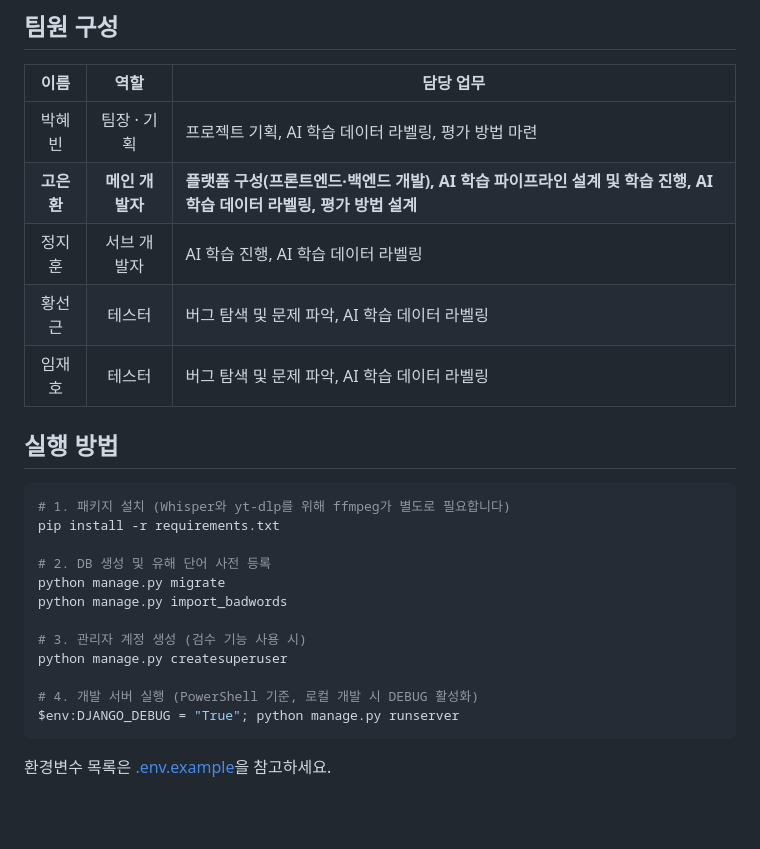
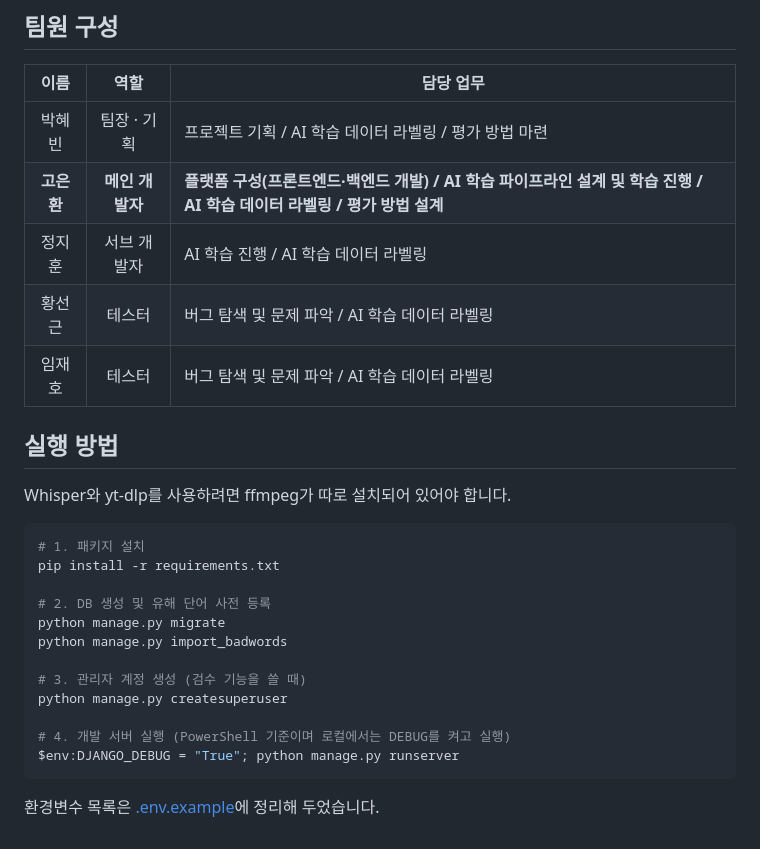
Before and after one commit to studKo/youtube-safety-analyzer, a Markdown page: README.md, the part around one of its changes. Drawn GitHub-style; blank space fills up the shorter version.

````diff
--- a/README.md
+++ b/README.md
@@ -55,27 +50,29 @@ YouTube 영상의 음성을 텍스트로 변환하고, 유해 단어 탐지와 A
 
 | 이름 | 역할 | 담당 업무 |
 | :---: | :---: | --- |
-| 박혜빈 | 팀장 · 기획 | 프로젝트 기획, AI 학습 데이터 라벨링, 평가 방법 마련 |
-| **고은환** | **메인 개발자** | **플랫폼 구성(프론트엔드·백엔드 개발), AI 학습 파이프라인 설계 및 학습 진행, AI 학습 데이터 라벨링, 평가 방법 설계** |
-| 정지훈 | 서브 개발자 | AI 학습 진행, AI 학습 데이터 라벨링 |
-| 황선근 | 테스터 | 버그 탐색 및 문제 파악, AI 학습 데이터 라벨링 |
-| 임재호 | 테스터 | 버그 탐색 및 문제 파악, AI 학습 데이터 라벨링 |
+| 박혜빈 | 팀장 · 기획 | 프로젝트 기획 / AI 학습 데이터 라벨링 / 평가 방법 마련 |
+| **고은환** | **메인 개발자** | **플랫폼 구성(프론트엔드·백엔드 개발) / AI 학습 파이프라인 설계 및 학습 진행 / AI 학습 데이터 라벨링 / 평가 방법 설계** |
+| 정지훈 | 서브 개발자 | AI 학습 진행 / AI 학습 데이터 라벨링 |
+| 황선근 | 테스터 | 버그 탐색 및 문제 파악 / AI 학습 데이터 라벨링 |
+| 임재호 | 테스터 | 버그 탐색 및 문제 파악 / AI 학습 데이터 라벨링 |
 
 ## 실행 방법
 
+Whisper와 yt-dlp를 사용하려면 ffmpeg가 따로 설치되어 있어야 합니다.
+
 ```bash
-# 1. 패키지 설치 (Whisper와 yt-dlp를 위해 ffmpeg가 별도로 필요합니다)
+# 1. 패키지 설치
 pip install -r requirements.txt
 
 # 2. DB 생성 및 유해 단어 사전 등록
 python manage.py migrate
 python manage.py import_badwords
 
-# 3. 관리자 계정 생성 (검수 기능 사용 시)
+# 3. 관리자 계정 생성 (검수 기능을 쓸 때)
 python manage.py createsuperuser
 
-# 4. 개발 서버 실행 (PowerShell 기준, 로컬 개발 시 DEBUG 활성화)
+# 4. 개발 서버 실행 (PowerShell 기준이며 로컬에서는 DEBUG를 켜고 실행)
 $env:DJANGO_DEBUG = "True"; python manage.py runserver
 ```
 
-환경변수 목록은 [.env.example](.env.example)을 참고하세요.
+환경변수 목록은 [.env.example](.env.example)에 정리해 두었습니다.
````
Also changed, not shown: other parts of README.md (+22 -27 lines).
